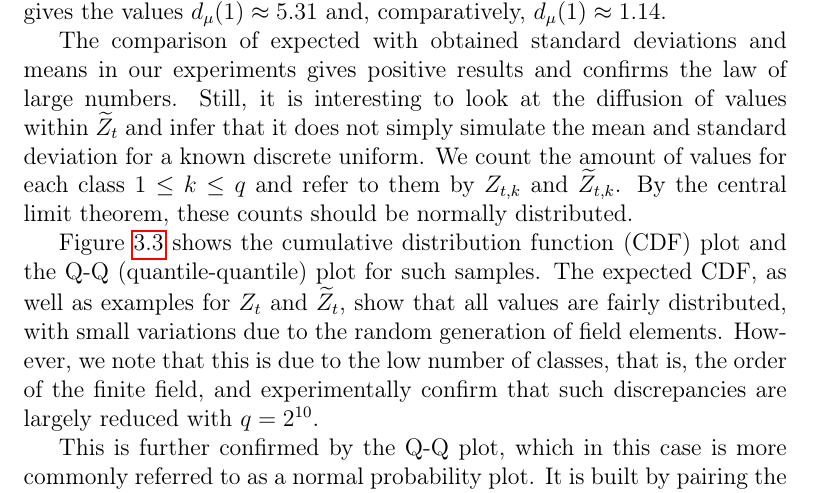
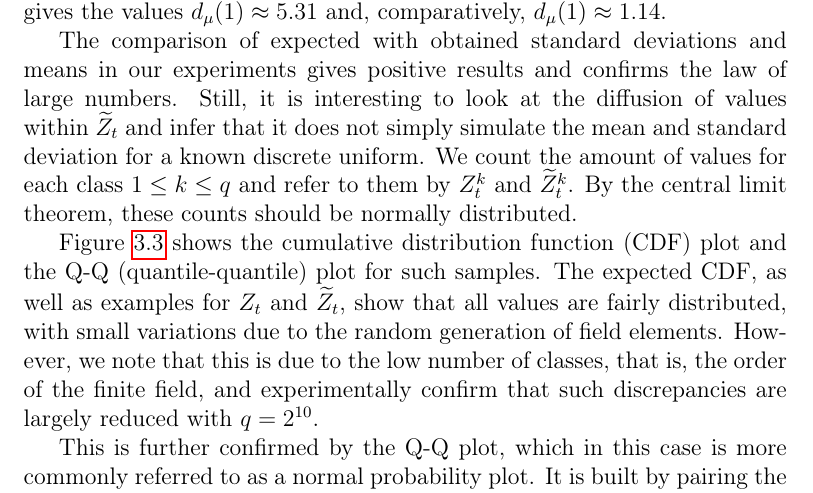
Before and after one commit to zambonin/msc, a LaTeX thesis (main.tex): part of page 42 of 59, cut so that both start at the same text. Compiled offline with pdfLaTeX.

Commit message:
overleaf_to_git: update main.tex from r11797 to r11801

```diff
--- a/main.tex
+++ b/main.tex
@@ -1082,7 +1082,7 @@ suggesting that greater values of $n$ and $t$ approximate faster to the theoreti
 
 Let us denote the absolute difference between standard deviations for $t$ as $d_{\sigma}(t) = \abs{\sigma(Z_{t}) - \sigma(\widetilde{Z}_{t})}$. Figure~\ref{fig:std-diff} shows the amplitude of such values for various values of $q$ and $t$. We note that the largest values of $d_{\sigma}(t)$ occur for finite fields of higher orders and lower $t$. For instance, given the vector space $\mathbb{F}_{223}^{42}$, we have $d_{\sigma}(1) \approx 8.25$, and for a slightly higher $t$, we obtain a much lower value $d_{\sigma}(11) \approx 0.24$. This behaviour is also observed within absolute differences of means, defined analogously as $d_{\mu}(t)$. The vector space $\mathbb{F}_{191}^{42}$ gives the values $d_{\mu}(1) \approx 5.31$ and, comparatively, $d_{\mu}(1) \approx 1.14$.
 
-The comparison of expected with obtained standard deviations and means in our experiments gives positive results and confirms the law of large numbers. Still, it is interesting to look at the diffusion of values within $\widetilde{Z}_{t}$ and infer that it does not simply simulate the mean and standard deviation for a known discrete uniform. We count the amount of values for each class $1 \leq k \leq q$ and refer to them by $Z_{t, k}$ and $\widetilde{Z}_{t, k}$. By the central limit theorem, these counts should be normally distributed.
+The comparison of expected with obtained standard deviations and means in our experiments gives positive results and confirms the law of large numbers. Still, it is interesting to look at the diffusion of values within $\widetilde{Z}_{t}$ and infer that it does not simply simulate the mean and standard deviation for a known discrete uniform. We count the amount of values for each class $1 \leq k \leq q$ and refer to them by $Z_{t}^{k}$ and $\widetilde{Z}_{t}^{k}$. By the central limit theorem, these counts should be normally distributed.
 
 Figure~\ref{fig:dist-plot} shows the cumulative distribution function (CDF) plot and the Q-Q (quantile-quantile) plot for such samples. The expected CDF, as well as examples for $Z_{t}$ and $\widetilde{Z}_{t}$, show that all values are fairly distributed, with small variations due to the random generation of field elements. However, we note that this is due to the low number of classes, that is, the order of the finite field, and experimentally confirm that such discrepancies are largely reduced with $q = 2^{10}$.
 
```
